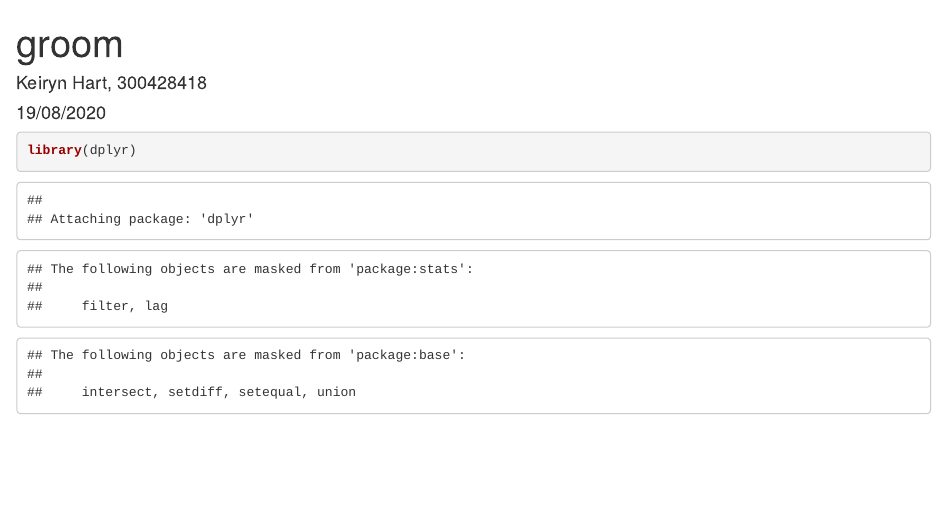
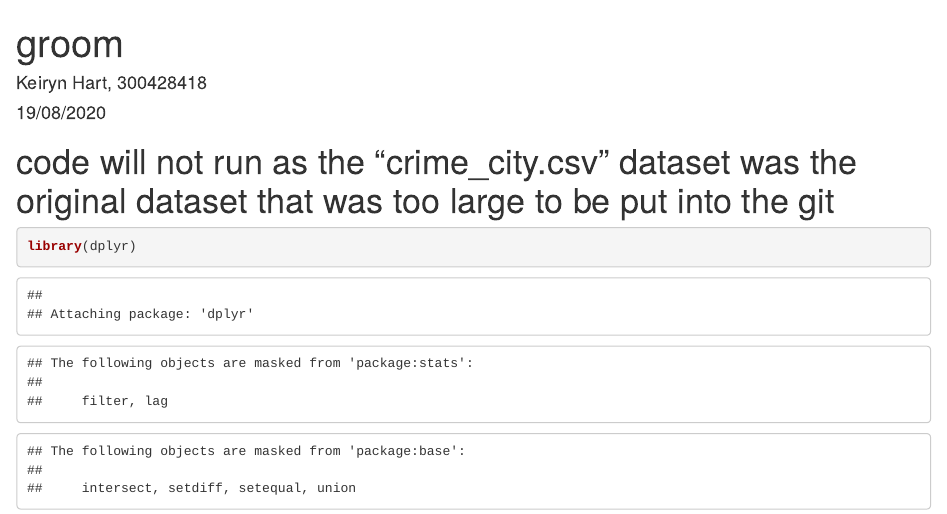
Before and after one commit to berry-jam/DATA301-Group-Project, an R Markdown document (code/Victimizations time and place - initial clean (size issues).Rmd): the page in a window 1100 px wide, from its top. Rendered offline with R 4.5, knitr and Pandoc, with nearby package versions; some code elsewhere in the file could not run offline.

Commit message:
side note for victimisations dataset - code will not run

````diff
--- a/code/Victimizations time and place - initial clean (size issues).Rmd
+++ b/code/Victimizations time and place - initial clean (size issues).Rmd
@@ -5,6 +5,7 @@ date: "19/08/2020"
 output: html_document
 ---
 
+# code will not run as the "crime_city.csv" dataset was the original dataset that was too large to be put into the git
 ```{r}
 library(dplyr)
 library(tidyverse)
````
